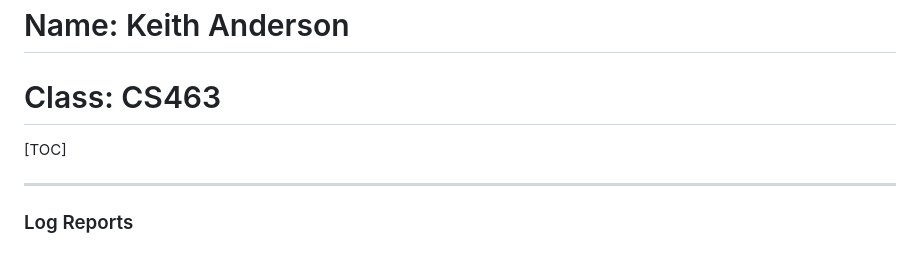
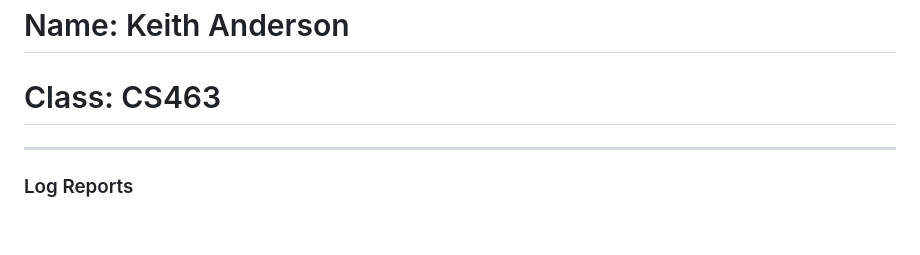
Before and after one commit to Life1984/keithand.github.io, a Markdown page: Journal.md, the part around the change. Rendered like a GitHub page.

Commit message:
Journal_Update

```diff
--- a/Journal.md
+++ b/Journal.md
@@ -1,8 +1,6 @@
 # Artwork Portfolio Journal
 # Name: Keith Anderson
 # Class: CS463
-
-[TOC]
 
 ---
 
```
